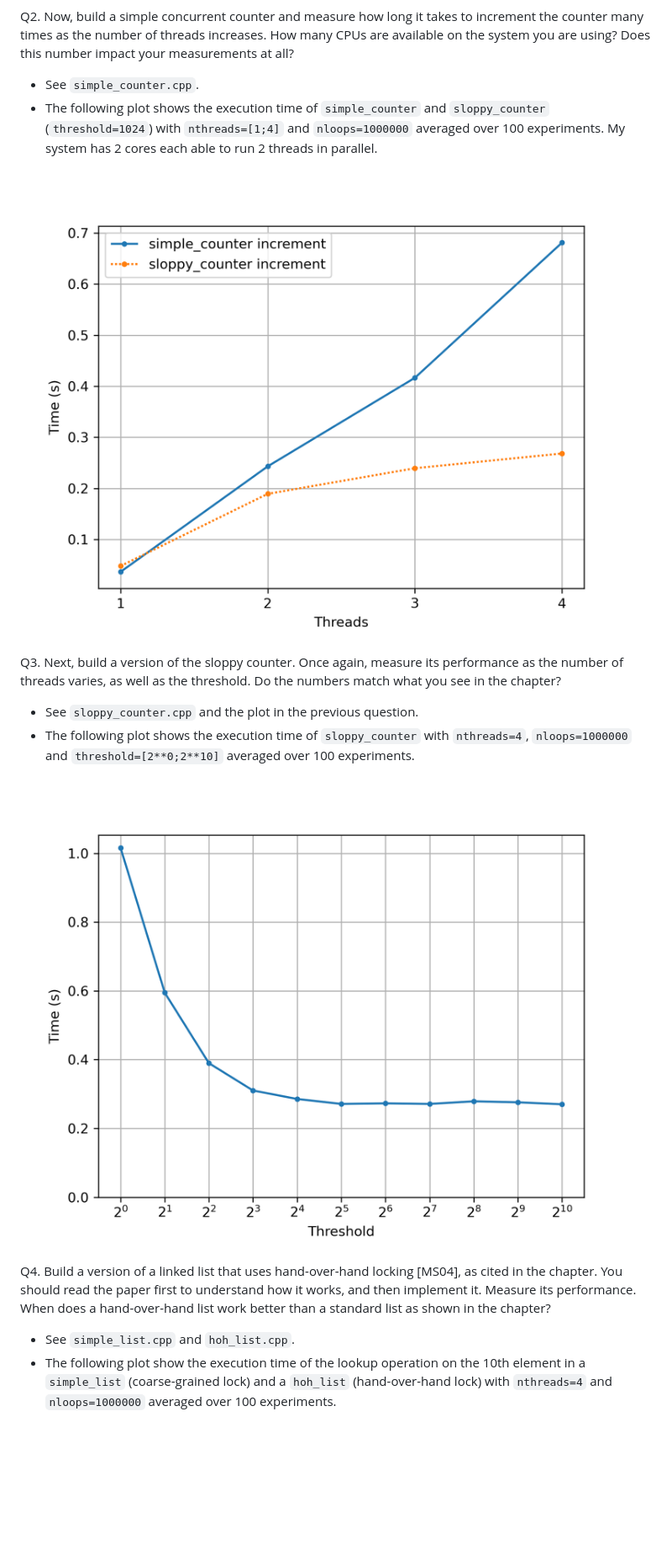
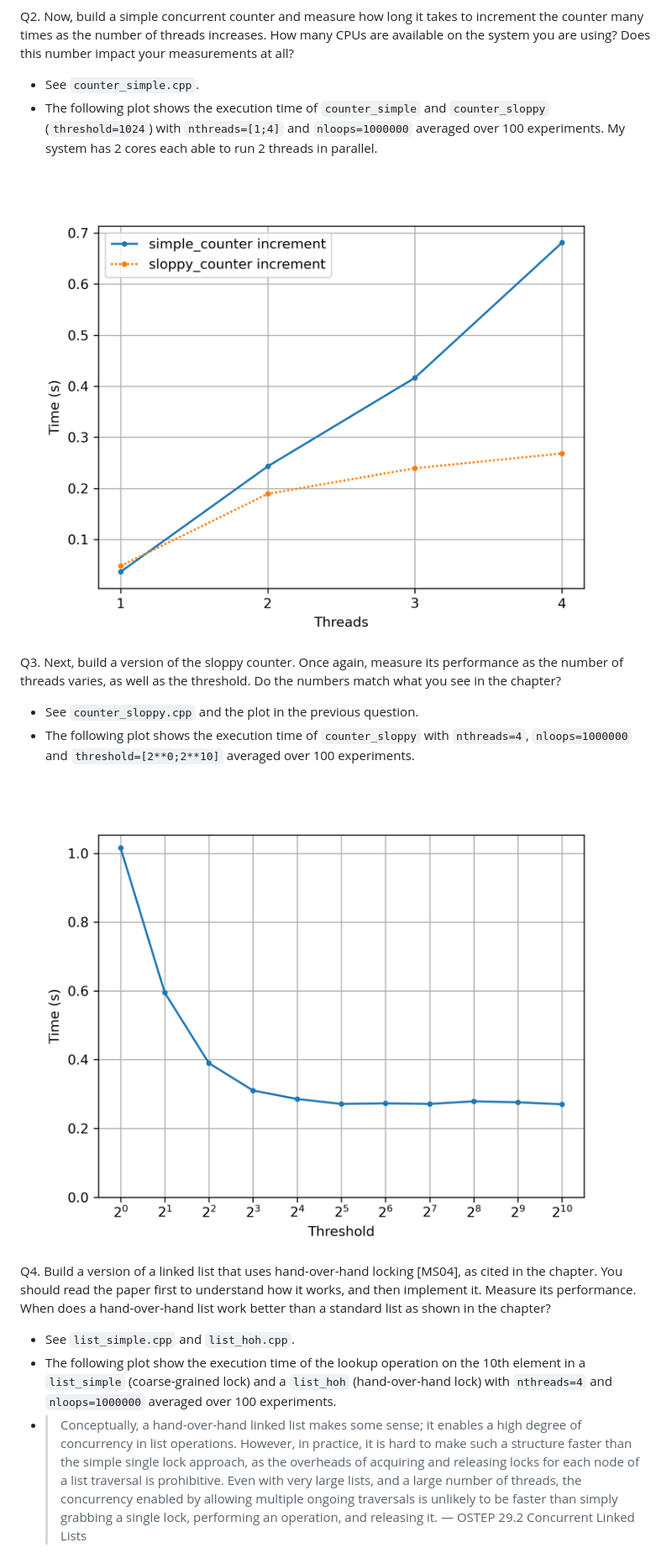
Before and after one commit to ObsidianWitch/eduostep, a Markdown page: hw29-threads-locks-usage/answers.md, the part around one of its changes. Shown at 84% size. GitHub-like rendering; blank space fills up the shorter version.

Commit message:
hw29: src/*.cpp + rename + q4 quote ostep 29.2

```diff
--- a/hw29-threads-locks-usage/answers.md
+++ b/hw29-threads-locks-usage/answers.md
@@ -4,20 +4,21 @@ I used `std::chrono::steady_clock` w/ a `tick period` of 1 ns on my computer.
 
 Q2. Now, build a simple concurrent counter and measure how long it takes to increment the counter many times as the number of threads increases. How many CPUs are available on the system you are using? Does this number impact your measurements at all?
 
-* See `simple_counter.cpp`.
-* The following plot shows the execution time of `simple_counter` and `sloppy_counter` (`threshold=1024`) with `nthreads=[1;4]` and `nloops=1000000` averaged over 100 experiments. My system has 2 cores each able to run 2 threads in parallel.
+* See `counter_simple.cpp`.
+* The following plot shows the execution time of `counter_simple` and `counter_sloppy` (`threshold=1024`) with `nthreads=[1;4]` and `nloops=1000000` averaged over 100 experiments. My system has 2 cores each able to run 2 threads in parallel.
 
-![Performance of simple vs sloppy counters](counters_plot.png)
+![Performance of simple vs sloppy counters](plot_counters.png)
 
 Q3. Next, build a version of the sloppy counter. Once again, measure its performance as the number of threads varies, as well as the threshold. Do the numbers match what you see in the chapter?
 
-* See `sloppy_counter.cpp` and the plot in the previous question.
-* The following plot shows the execution time of `sloppy_counter` with `nthreads=4`, `nloops=1000000` and `threshold=[2**0;2**10]` averaged over 100 experiments.
+* See `counter_sloppy.cpp` and the plot in the previous question.
+* The following plot shows the execution time of `counter_sloppy` with `nthreads=4`, `nloops=1000000` and `threshold=[2**0;2**10]` averaged over 100 experiments.
 
-![Sloppy counter scaling](threshold_plot.png)
+![Sloppy counter scaling](plot_threshold.png)
 
 Q4. Build a version of a linked list that uses hand-over-hand locking [MS04], as cited in the chapter. You should read the paper first to understand how it works, and then implement it. Measure its performance. When does a hand-over-hand list work better than a standard list as shown in the chapter?
 
-* See `simple_list.cpp` and `hoh_list.cpp`.
-* The following plot show the execution time of the lookup operation on the 10th element in a `simple_list` (coarse-grained lock) and a `hoh_list` (hand-over-hand lock) with `nthreads=4` and `nloops=1000000` averaged over 100 experiments.
+* See `list_simple.cpp` and `list_hoh.cpp`.
+* The following plot show the execution time of the lookup operation on the 10th element in a `list_simple` (coarse-grained lock) and a `list_hoh` (hand-over-hand lock) with `nthreads=4` and `nloops=1000000` averaged over 100 experiments.
+* > Conceptually, a hand-over-hand linked list makes some sense; it enables a high degree of concurrency in list operations. However, in practice, it is hard to make such a structure faster than the simple single lock approach, as the overheads of acquiring and releasing locks for each node of a list traversal is prohibitive. Even with very large lists, and a large number of threads, the concurrency enabled by allowing multiple ongoing traversals is unlikely to be faster than simply grabbing a single lock, performing an operation, and releasing it. ― OSTEP 29.2 Concurrent Linked Lists
 
```
Also changed, not shown: other parts of hw29-threads-locks-usage/answers.md (+1 -1 lines), hw29-threads-locks-usage/plot_counters.png (renamed from hw29-threads-locks-usage/counters_plot.png), hw29-threads-locks-usage/plot_lists.png (renamed from hw29-threads-locks-usage/lists_plot.png), hw29-threads-locks-usage/plot_threshold.png (renamed from hw29-threads-locks-usage/threshold_plot.png), 11 other files.
